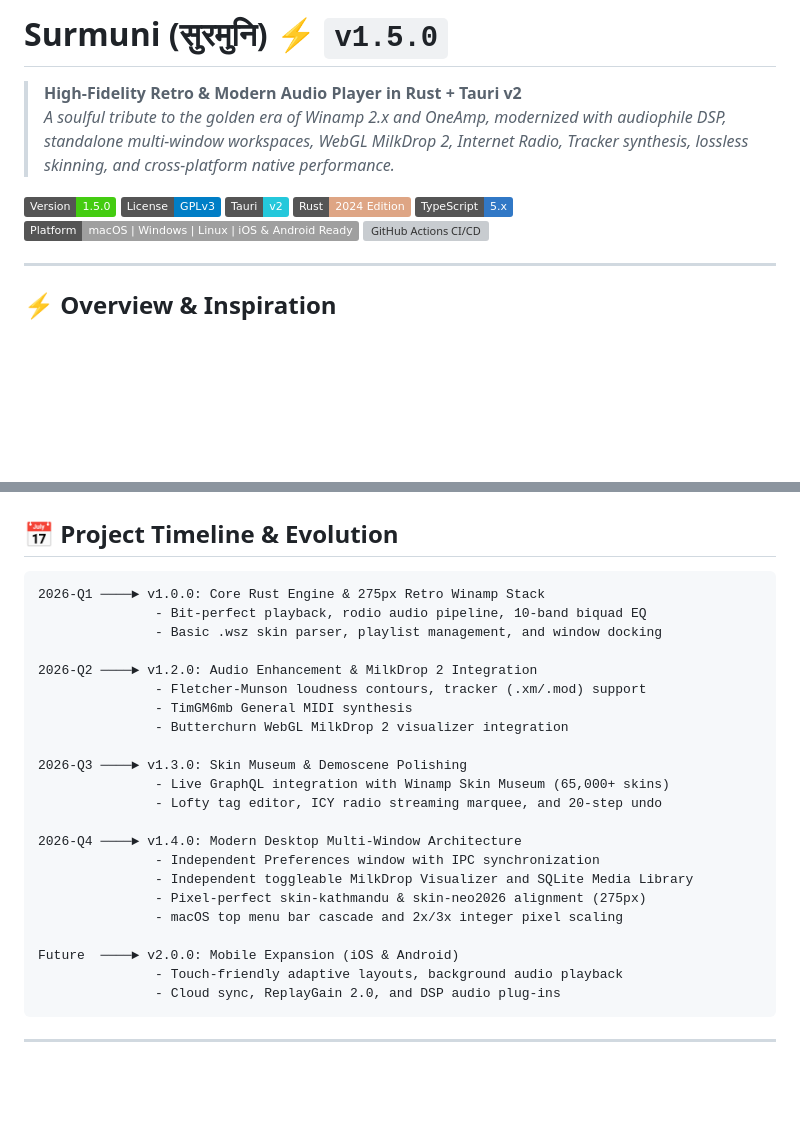
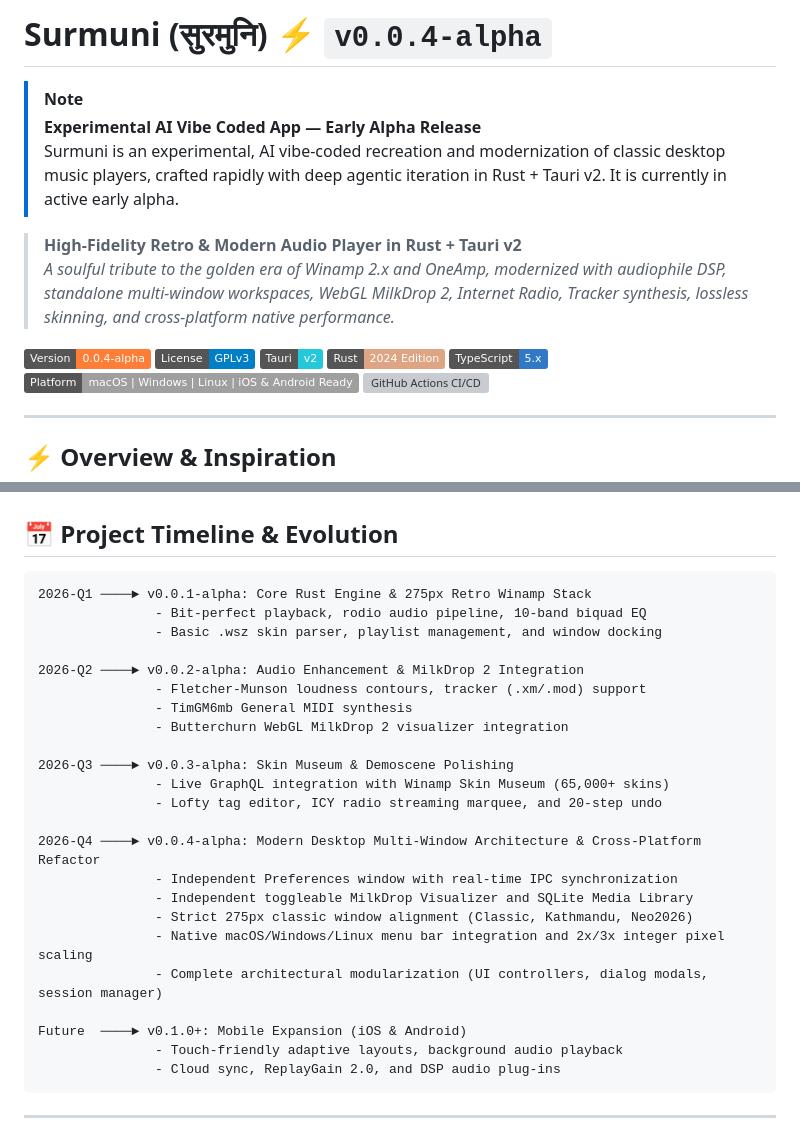
Before and after one commit to prashant-khatiwada/Surmuni, a Markdown page: README.md, 2 parts joined by grey strips. GitHub-like rendering; badges without logos; blank space fills up the shorter version; grey boxes are pictures that could not be loaded.

Commit message:
docs: clarify AI vibe coded early alpha status and calibrate versioning to v0.0.4-alpha

````diff
--- a/README.md
+++ b/README.md
@@ -1,9 +1,13 @@
-# Surmuni (सुरमुनि) ⚡ `v1.5.0`
+# Surmuni (सुरमुनि) ⚡ `v0.0.4-alpha`
+
+> [!NOTE]
+> **Experimental AI Vibe Coded App — Early Alpha Release**
+> Surmuni is an experimental, AI vibe-coded recreation and modernization of classic desktop music players, crafted rapidly with deep agentic iteration in Rust + Tauri v2. It is currently in active early alpha.
 
 > **High-Fidelity Retro & Modern Audio Player in Rust + Tauri v2**
 > *A soulful tribute to the golden era of Winamp 2.x and OneAmp, modernized with audiophile DSP, standalone multi-window workspaces, WebGL MilkDrop 2, Internet Radio, Tracker synthesis, lossless skinning, and cross-platform native performance.*
 
-[![Version: 1.5.0](https://img.shields.io/badge/Version-1.5.0-brightgreen.svg)](https://github.com/prashant-khatiwada/Surmuni)
+[![Version: 0.0.4-alpha](https://img.shields.io/badge/Version-0.0.4--alpha-orange.svg)](https://github.com/prashant-khatiwada/Surmuni)
 [![License: GPL v3](https://img.shields.io/badge/License-GPLv3-blue.svg)](https://www.gnu.org/licenses/gpl-3.0)
 [![Built with Tauri v2](https://img.shields.io/badge/Tauri-v2-24C8DB.svg?logo=tauri)](https://tauri.app/)
 [![Rust](https://img.shields.io/badge/Rust-2024_Edition-DEA584.svg?logo=rust)](https://www.rust-lang.org/)
@@ -103,26 +107,27 @@
 ## 📅 Project Timeline & Evolution
 
 ```
-2026-Q1 ────► v1.0.0: Core Rust Engine & 275px Retro Winamp Stack
+2026-Q1 ────► v0.0.1-alpha: Core Rust Engine & 275px Retro Winamp Stack
                - Bit-perfect playback, rodio audio pipeline, 10-band biquad EQ
                - Basic .wsz skin parser, playlist management, and window docking
 
-2026-Q2 ────► v1.2.0: Audio Enhancement & MilkDrop 2 Integration
+2026-Q2 ────► v0.0.2-alpha: Audio Enhancement & MilkDrop 2 Integration
                - Fletcher-Munson loudness contours, tracker (.xm/.mod) support
                - TimGM6mb General MIDI synthesis
                - Butterchurn WebGL MilkDrop 2 visualizer integration
 
-2026-Q3 ────► v1.3.0: Skin Museum & Demoscene Polishing
+2026-Q3 ────► v0.0.3-alpha: Skin Museum & Demoscene Polishing
                - Live GraphQL integration with Winamp Skin Museum (65,000+ skins)
                - Lofty tag editor, ICY radio streaming marquee, and 20-step undo
 
-2026-Q4 ────► v1.4.0: Modern Desktop Multi-Window Architecture
-               - Independent Preferences window with IPC synchronization
+2026-Q4 ────► v0.0.4-alpha: Modern Desktop Multi-Window Architecture & Cross-Platform Refactor
+               - Independent Preferences window with real-time IPC synchronization
                - Independent toggleable MilkDrop Visualizer and SQLite Media Library
-               - Pixel-perfect skin-kathmandu & skin-neo2026 alignment (275px)
-               - macOS top menu bar cascade and 2x/3x integer pixel scaling
+               - Strict 275px classic window alignment (Classic, Kathmandu, Neo2026)
+               - Native macOS/Windows/Linux menu bar integration and 2x/3x integer pixel scaling
+               - Complete architectural modularization (UI controllers, dialog modals, session manager)
 
-Future  ────► v2.0.0: Mobile Expansion (iOS & Android)
+Future  ────► v0.1.0+: Mobile Expansion (iOS & Android)
                - Touch-friendly adaptive layouts, background audio playback
                - Cloud sync, ReplayGain 2.0, and DSP audio plug-ins
 ```
````
